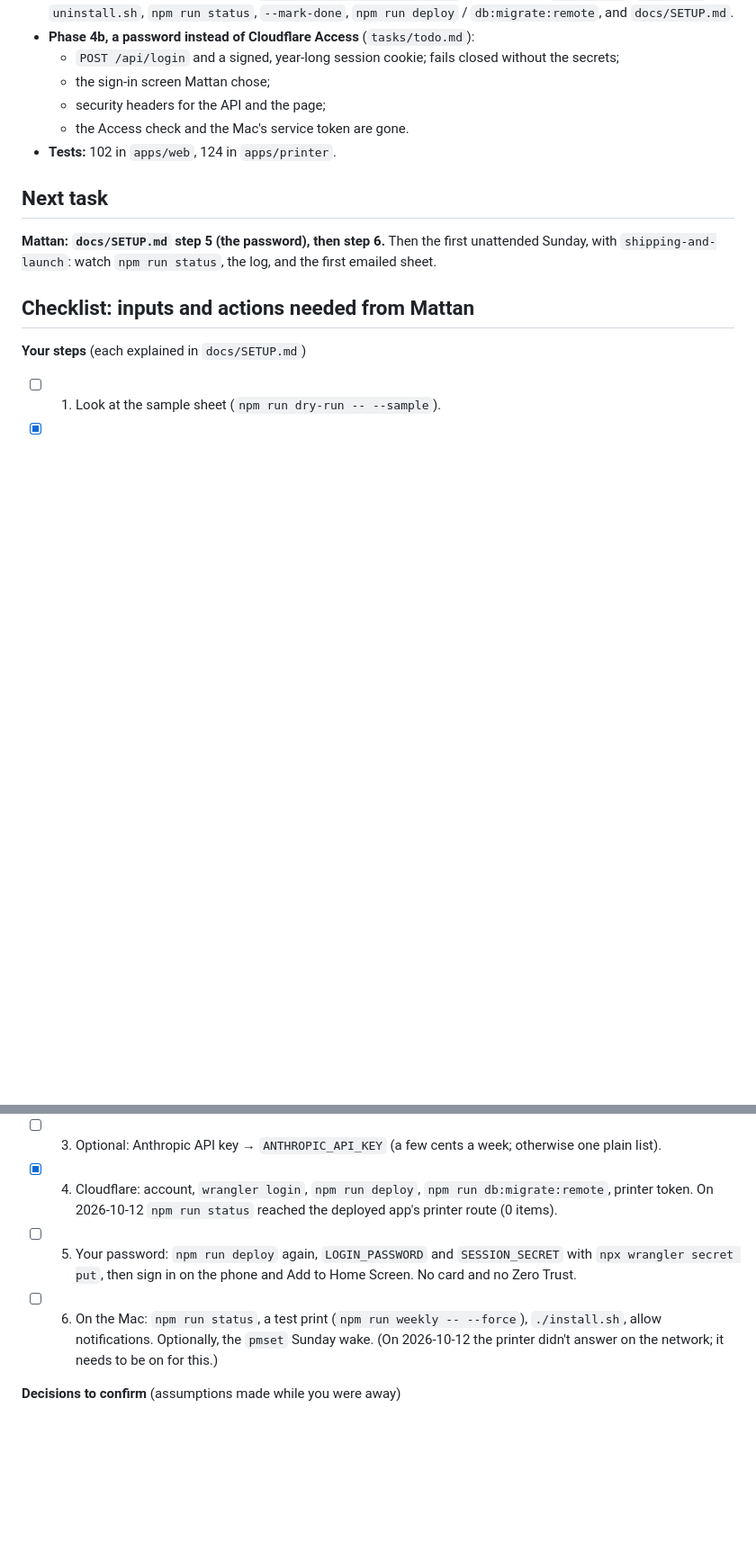
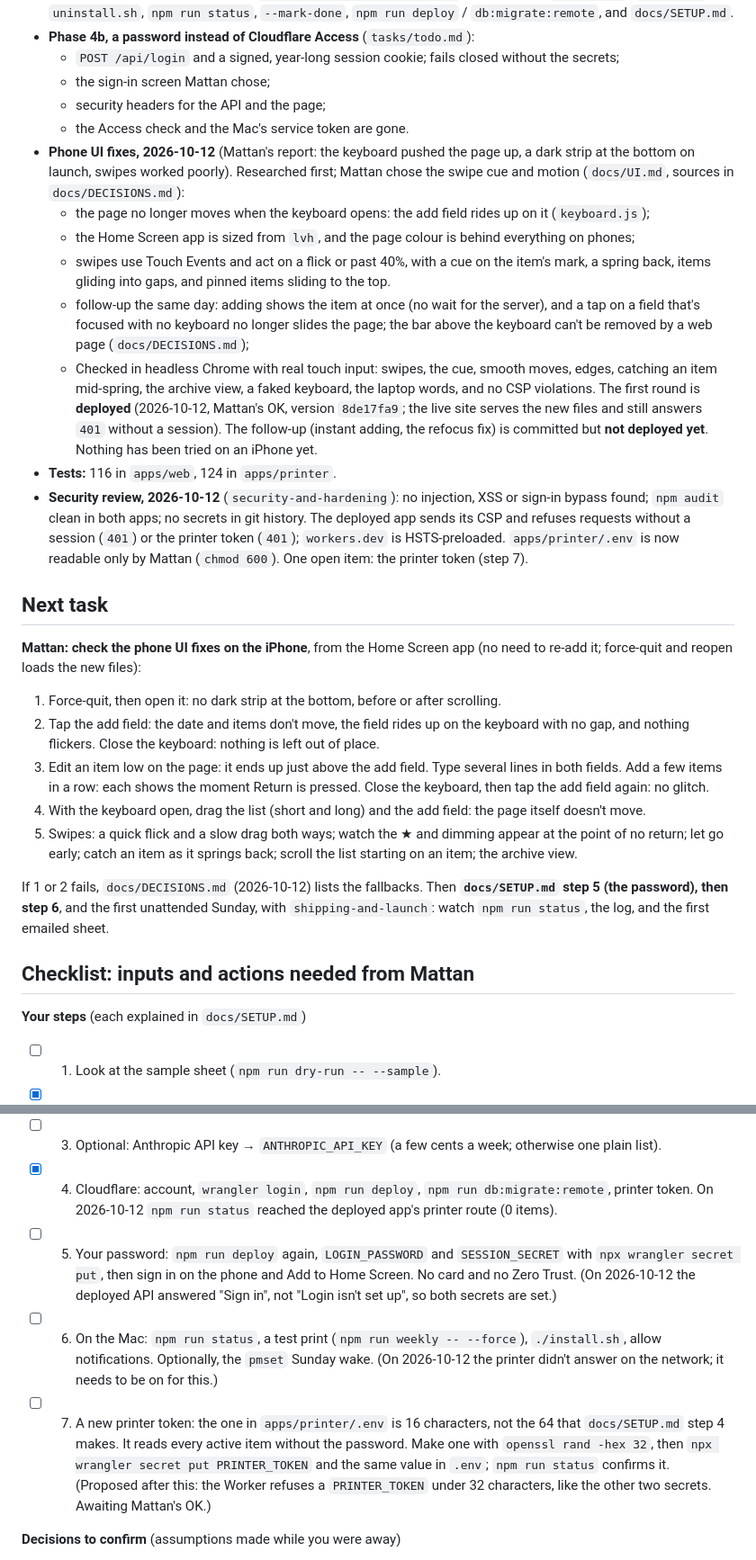
Before and after one commit to mattankama/dashboard, a Markdown page: docs/STATUS.md, 2 parts joined by grey strips. Shown at 90% size. Rendered like a GitHub page; blank space fills up the shorter version.

Commit message:
docs(status): phone UI fixes, the iPhone checks, and the security review
Also records the security review from a parallel session (no findings
beyond a short printer token, now step 7).

Co-Authored-By: Claude Opus 5.5 <noreply@anthropic.com>

```diff
--- a/docs/STATUS.md
+++ b/docs/STATUS.md
@@ -17,11 +17,26 @@ _Last updated: 2026-10-12_
   - the sign-in screen Mattan chose;
   - security headers for the API and the page;
   - the Access check and the Mac's service token are gone.
-- **Tests:** 102 in `apps/web`, 124 in `apps/printer`.
+- **Phone UI fixes, 2026-10-12** (Mattan's report: the keyboard pushed the page up, a dark strip at the bottom on launch, swipes worked poorly). Researched first; Mattan chose the swipe cue and motion (`docs/UI.md`, sources in `docs/DECISIONS.md`):
+  - the page no longer moves when the keyboard opens: the add field rides up on it (`keyboard.js`);
+  - the Home Screen app is sized from `lvh`, and the page colour is behind everything on phones;
+  - swipes use Touch Events and act on a flick or past 40%, with a cue on the item's mark, a spring back, items gliding into gaps, and pinned items sliding to the top.
+  - follow-up the same day: adding shows the item at once (no wait for the server), and a tap on a field that's focused with no keyboard no longer slides the page; the bar above the keyboard can't be removed by a web page (`docs/DECISIONS.md`);
+  - Checked in headless Chrome with real touch input: swipes, the cue, smooth moves, edges, catching an item mid-spring, the archive view, a faked keyboard, the laptop words, and no CSP violations. The first round is **deployed** (2026-10-12, Mattan's OK, version `8de17fa9`; the live site serves the new files and still answers `401` without a session). The follow-up (instant adding, the refocus fix) is committed but **not deployed yet**. Nothing has been tried on an iPhone yet.
+- **Tests:** 116 in `apps/web`, 124 in `apps/printer`.
+- **Security review, 2026-10-12** (`security-and-hardening`): no injection, XSS or sign-in bypass found; `npm audit` clean in both apps; no secrets in git history. The deployed app sends its CSP and refuses requests without a session (`401`) or the printer token (`401`); `workers.dev` is HSTS-preloaded. `apps/printer/.env` is now readable only by Mattan (`chmod 600`). One open item: the printer token (step 7).
 
 ## Next task
 
-**Mattan: `docs/SETUP.md` step 5 (the password), then step 6.** Then the first unattended Sunday, with `shipping-and-launch`: watch `npm run status`, the log, and the first emailed sheet.
+**Mattan: check the phone UI fixes on the iPhone**, from the Home Screen app (no need to re-add it; force-quit and reopen loads the new files):
+1. Force-quit, then open it: no dark strip at the bottom, before or after scrolling.
+2. Tap the add field: the date and items don't move, the field rides up on the keyboard with no gap, and nothing flickers. Close the keyboard: nothing is left out of place.
+3. Edit an item low on the page: it ends up just above the add field. Type several lines in both fields.
+   Add a few items in a row: each shows the moment Return is pressed. Close the keyboard, then tap the add field again: no glitch.
+4. With the keyboard open, drag the list (short and long) and the add field: the page itself doesn't move.
+5. Swipes: a quick flick and a slow drag both ways; watch the ★ and dimming appear at the point of no return; let go early; catch an item as it springs back; scroll the list starting on an item; the archive view.
+
+If 1 or 2 fails, `docs/DECISIONS.md` (2026-10-12) lists the fallbacks. Then **`docs/SETUP.md` step 5 (the password), then step 6**, and the first unattended Sunday, with `shipping-and-launch`: watch `npm run status`, the log, and the first emailed sheet.
 
 ## Checklist: inputs and actions needed from Mattan
 
@@ -30,8 +45,9 @@ _Last updated: 2026-10-12_
 - [x] 2. Gmail app password → `apps/printer/.env` (`GMAIL_USER`, `GMAIL_APP_PASSWORD`, `NOTIFY_TO`). Set; the first real email (step 6) tests it.
 - [ ] 3. Optional: Anthropic API key → `ANTHROPIC_API_KEY` (a few cents a week; otherwise one plain list).
 - [x] 4. Cloudflare: account, `wrangler login`, `npm run deploy`, `npm run db:migrate:remote`, printer token. On 2026-10-12 `npm run status` reached the deployed app's printer route (0 items).
-- [ ] 5. Your password: `npm run deploy` again, `LOGIN_PASSWORD` and `SESSION_SECRET` with `npx wrangler secret put`, then sign in on the phone and Add to Home Screen. No card and no Zero Trust.
+- [ ] 5. Your password: `npm run deploy` again, `LOGIN_PASSWORD` and `SESSION_SECRET` with `npx wrangler secret put`, then sign in on the phone and Add to Home Screen. No card and no Zero Trust. (On 2026-10-12 the deployed API answered "Sign in", not "Login isn't set up", so both secrets are set.)
 - [ ] 6. On the Mac: `npm run status`, a test print (`npm run weekly -- --force`), `./install.sh`, allow notifications. Optionally, the `pmset` Sunday wake. (On 2026-10-12 the printer didn't answer on the network; it needs to be on for this.)
+- [ ] 7. A new printer token: the one in `apps/printer/.env` is 16 characters, not the 64 that `docs/SETUP.md` step 4 makes. It reads every active item without the password. Make one with `openssl rand -hex 32`, then `npx wrangler secret put PRINTER_TOKEN` and the same value in `.env`; `npm run status` confirms it. (Proposed after this: the Worker refuses a `PRINTER_TOKEN` under 32 characters, like the other two secrets. Awaiting Mattan's OK.)
 
 **Decisions to confirm** (assumptions made while you were away)
 - [ ] **Catch-up:** a missed Sunday prints at the next run at home; older missed weeks are skipped. Installing marks the current week done, so it never prints by surprise.
```
